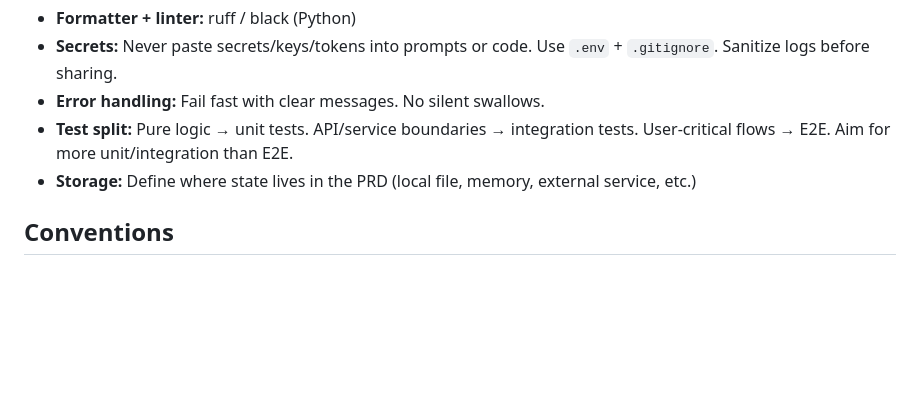
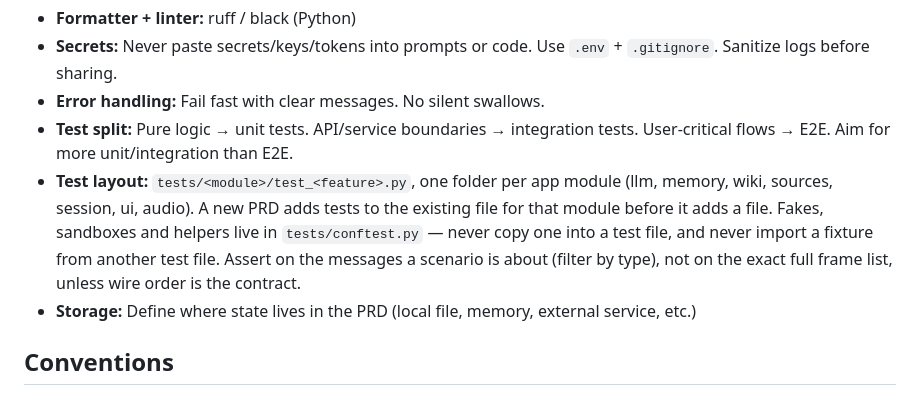
Before and after one commit to mihalyfodor/private-voicebot, a Markdown page: docs/process.md, the part around the change. Rendered like a GitHub page; blank space fills up the shorter version.

Commit message:
Refactor: tests — layout convention in process.md

```diff
--- a/docs/process.md
+++ b/docs/process.md
@@ -147,6 +147,7 @@ Apply to all projects unless a PRD explicitly overrides.
 - **Secrets:** Never paste secrets/keys/tokens into prompts or code. Use `.env` + `.gitignore`. Sanitize logs before sharing.
 - **Error handling:** Fail fast with clear messages. No silent swallows.
 - **Test split:** Pure logic → unit tests. API/service boundaries → integration tests. User-critical flows → E2E. Aim for more unit/integration than E2E.
+- **Test layout:** `tests/<module>/test_<feature>.py`, one folder per app module (llm, memory, wiki, sources, session, ui, audio). A new PRD adds tests to the existing file for that module before it adds a file. Fakes, sandboxes and helpers live in `tests/conftest.py` — never copy one into a test file, and never import a fixture from another test file. Assert on the messages a scenario is about (filter by type), not on the exact full frame list, unless wire order is the contract.
 - **Storage:** Define where state lives in the PRD (local file, memory, external service, etc.)
 
 ## Conventions
```
